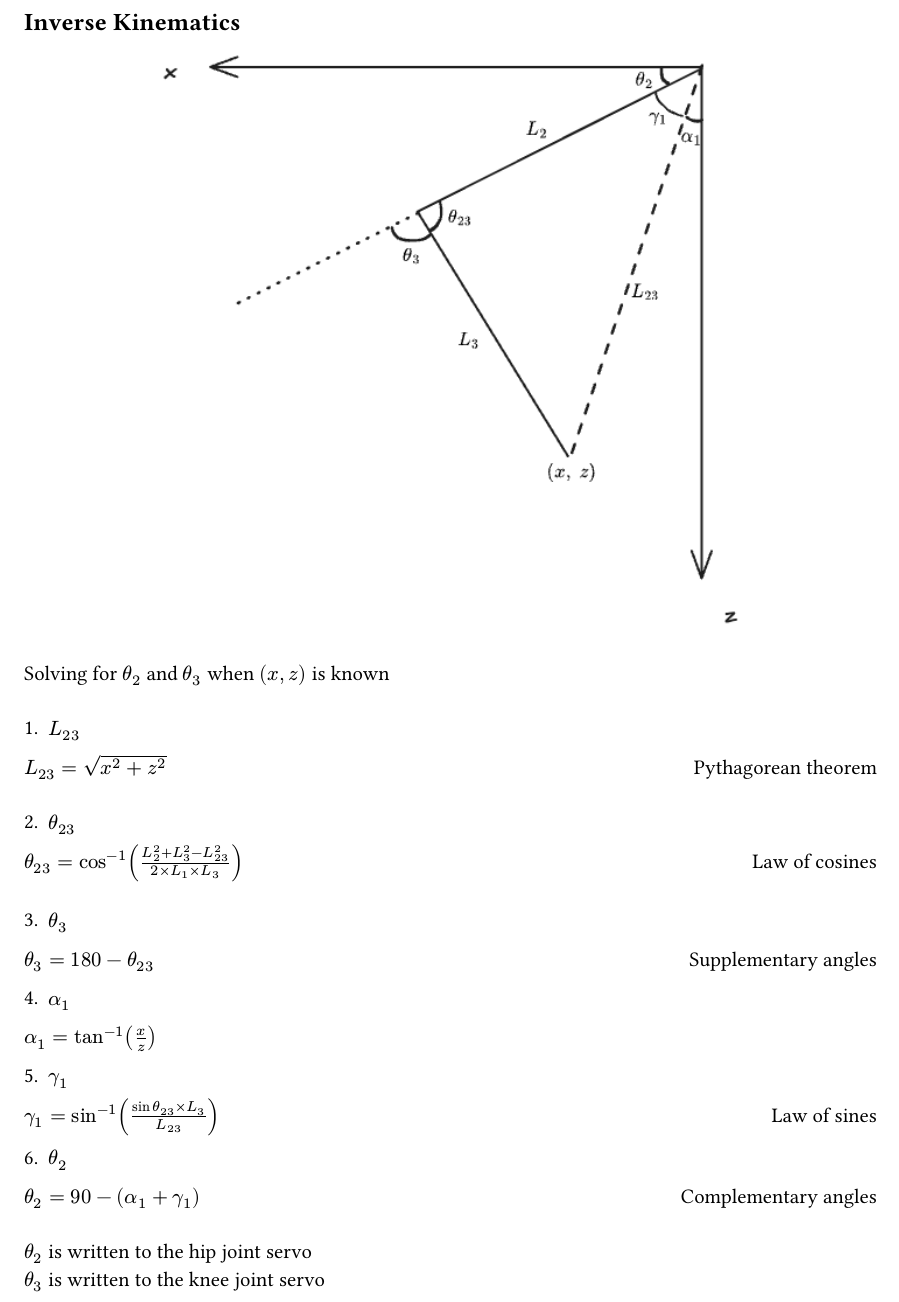
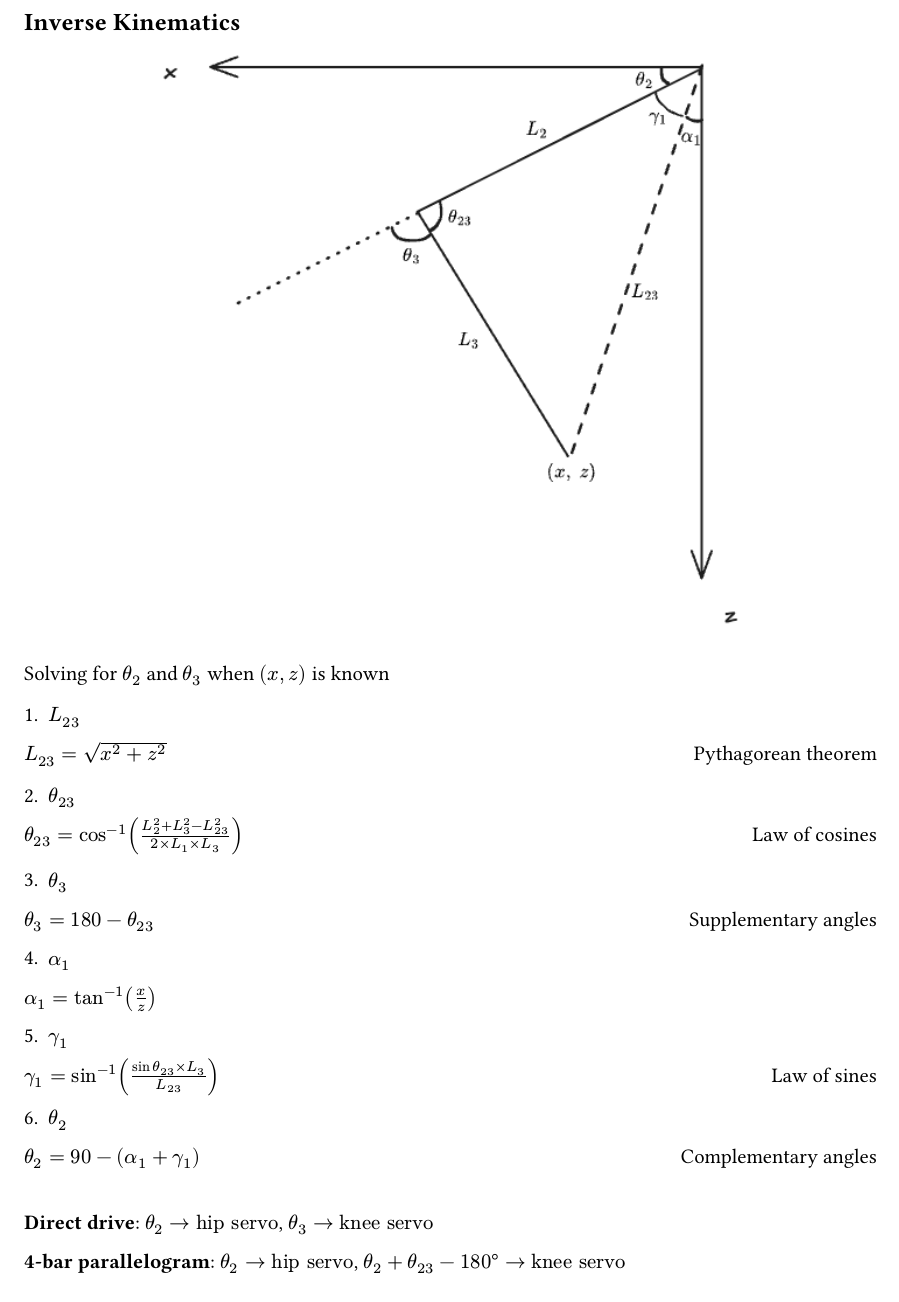
Before and after one commit to adamsa09/robot-dog, a Typst document (report.typ): part of page 2 of 3, cut so that both start at the same text. The pictures show the PDF file report.pdf that the author committed with the source.

Commit message:
Add clarification on IK for a 4 bar linkage

```diff
--- a/report.typ
+++ b/report.typ
@@ -15,17 +13,17 @@
     )
 Solving for $theta_2$ and $theta_3$ when $(x, z)$ is known
 
-#v(3mm)
+#v(0.5mm)
 
 1. $L_23$
 $L_23 = sqrt(x^2 + z^2)$ #h(1fr) Pythagorean theorem
 
-#v(3mm)
+#v(0.5mm)
 
 2. $theta_23$
 $theta_23 = cos^(-1)(frac(L_2^2 + L_3^2 - L_23^2, 2 times L_1 times L_3))$ #h(1fr) Law of cosines
 
-#v(3mm)
+#v(0.5mm)
 
 3. $theta_3$
 $theta_3 = 180 - theta_23$ #h(1fr) Supplementary angles
@@ -39,8 +37,12 @@ $gamma_1 = sin^(-1)(frac(sin theta_23 times L_3, L_23))$ #h(1fr) Law of sines
 6. $theta_2$
 $theta_2 = 90 - (alpha_1 + gamma_1)$ #h(1fr) Complementary angles\
 \
-$theta_2$ is written to the hip joint servo\
-$theta_3$ is written to the knee joint servo
+
+*Direct drive*:
+$theta_2→"hip servo"$, $theta_3→"knee servo"$
+
+*4-bar parallelogram*:
+$theta_2→"hip servo"$, $theta_2 + theta_23 - 180°→"knee servo"$
 
 #pagebreak()
 == Gait
```
Also changed, not shown: report.pdf, report.typ (2 more changed lines).
